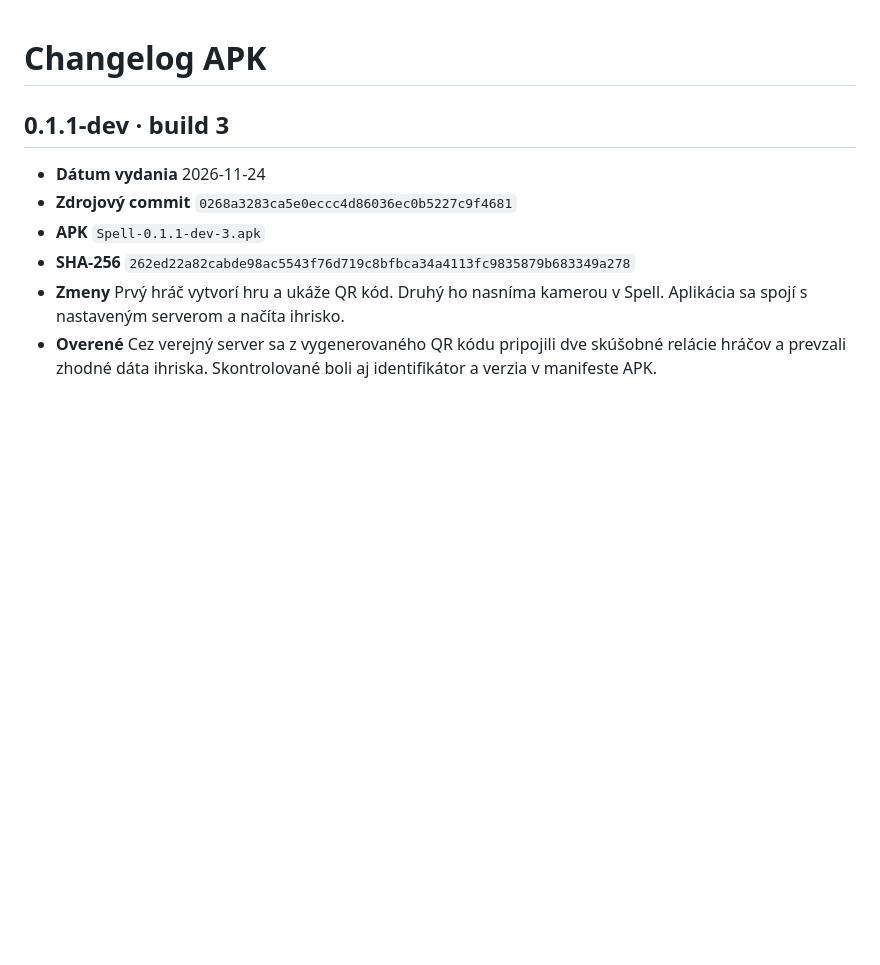
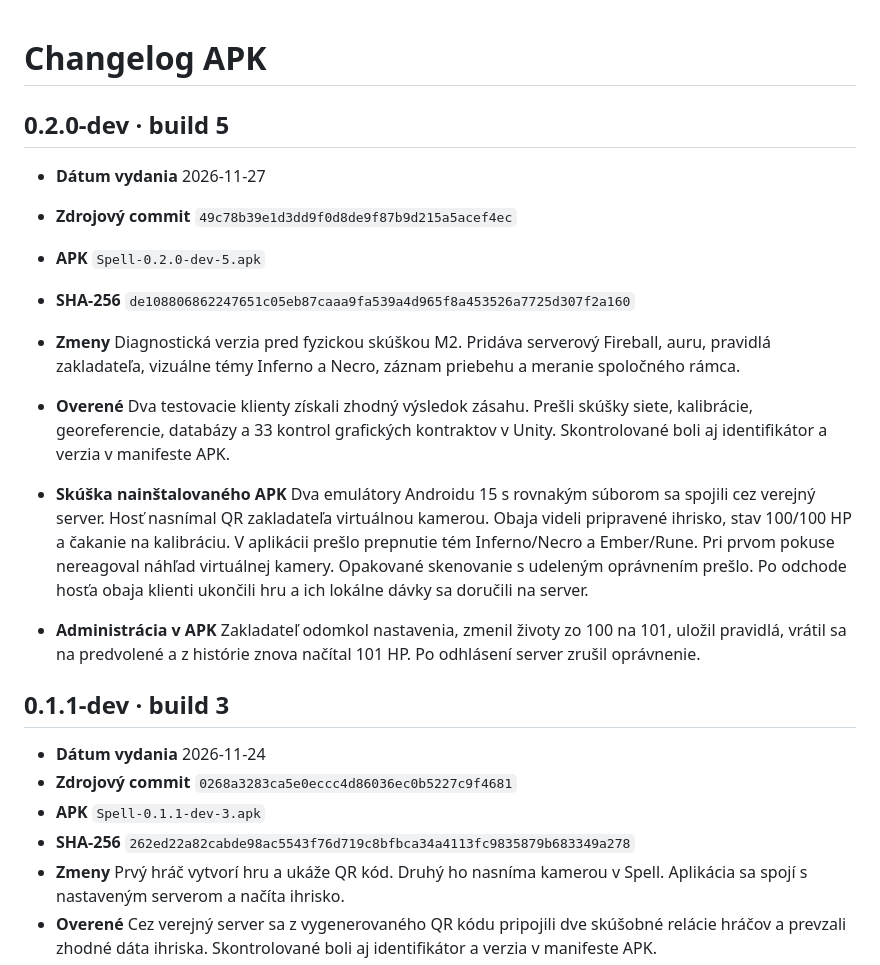
Before and after one commit to tvarovy-ziaric/Spell, a Markdown page: CHANGELOG.md, the part around the change. Drawn GitHub-style; blank space fills up the shorter version.

```diff
--- a/CHANGELOG.md
+++ b/CHANGELOG.md
@@ -1,4 +1,16 @@
 # Changelog APK
+
+## 0.2.0-dev · build 5
+
+- **Dátum vydania** 2026-11-27
+- **Zdrojový commit** `49c78b39e1d3dd9f0d8de9f87b9d215a5acef4ec`
+- **APK** `Spell-0.2.0-dev-5.apk`
+- **SHA-256** `de108806862247651c05eb87caaa9fa539a4d965f8a453526a7725d307f2a160`
+- **Zmeny** Diagnostická verzia pred fyzickou skúškou M2. Pridáva serverový Fireball, auru, pravidlá zakladateľa, vizuálne témy Inferno a Necro, záznam priebehu a meranie spoločného rámca.
+- **Overené** Dva testovacie klienty získali zhodný výsledok zásahu. Prešli skúšky siete, kalibrácie, georeferencie, databázy a 33 kontrol grafických kontraktov v Unity. Skontrolované boli aj identifikátor a verzia v manifeste APK.
+
+- **Skúška nainštalovaného APK** Dva emulátory Androidu 15 s rovnakým súborom sa spojili cez verejný server. Hosť nasnímal QR zakladateľa virtuálnou kamerou. Obaja videli pripravené ihrisko, stav 100/100 HP a čakanie na kalibráciu. V aplikácii prešlo prepnutie tém Inferno/Necro a Ember/Rune. Pri prvom pokuse nereagoval náhľad virtuálnej kamery. Opakované skenovanie s udeleným oprávnením prešlo. Po odchode hosťa obaja klienti ukončili hru a ich lokálne dávky sa doručili na server.
+- **Administrácia v APK** Zakladateľ odomkol nastavenia, zmenil životy zo 100 na 101, uložil pravidlá, vrátil sa na predvolené a z histórie znova načítal 101 HP. Po odhlásení server zrušil oprávnenie.
 
 ## 0.1.1-dev · build 3
 
```
Also changed, not shown: docs/Pripravenost-pred-M2.md (+15 -0 lines), web/status.md (+3 -1 lines), docs/m2-visuals/build5-host.png (added), docs/m2-visuals/build5-zakladatel.png (added).
